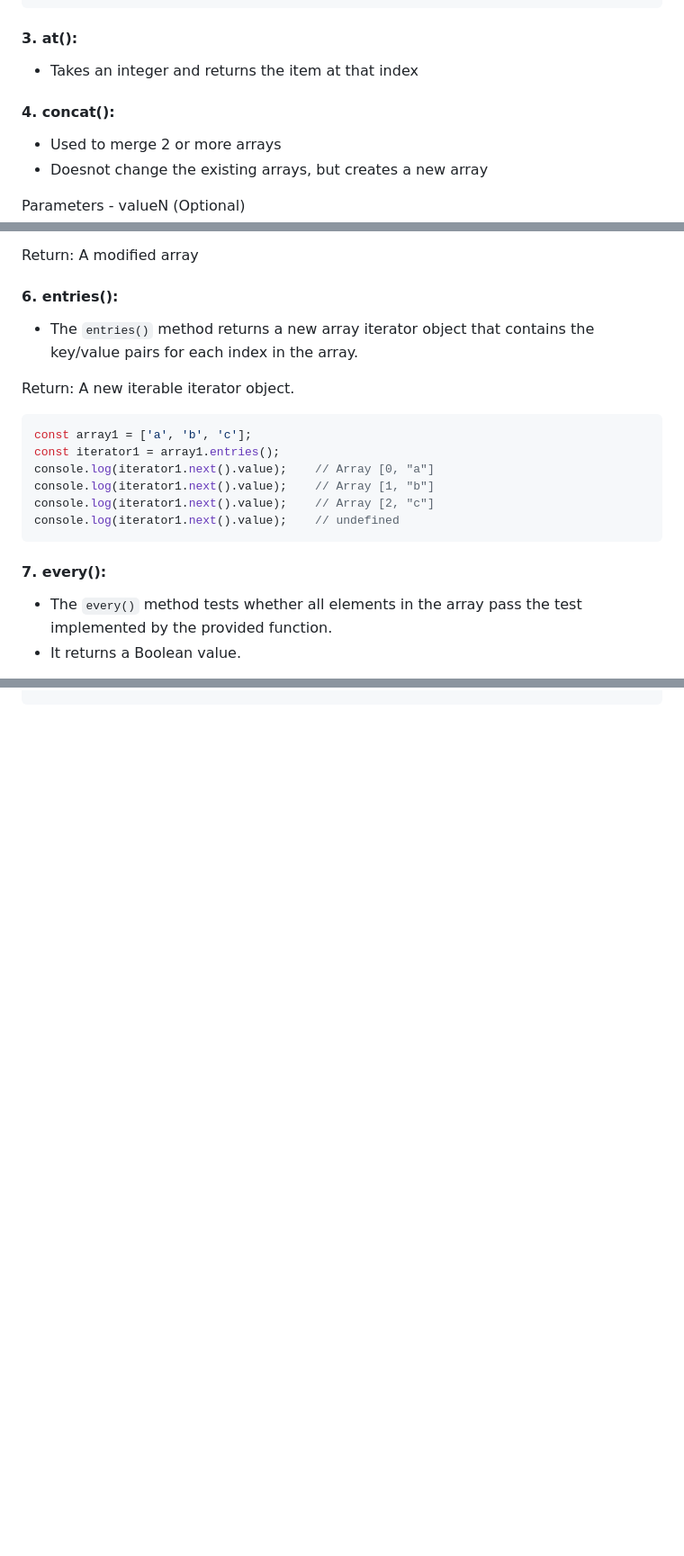
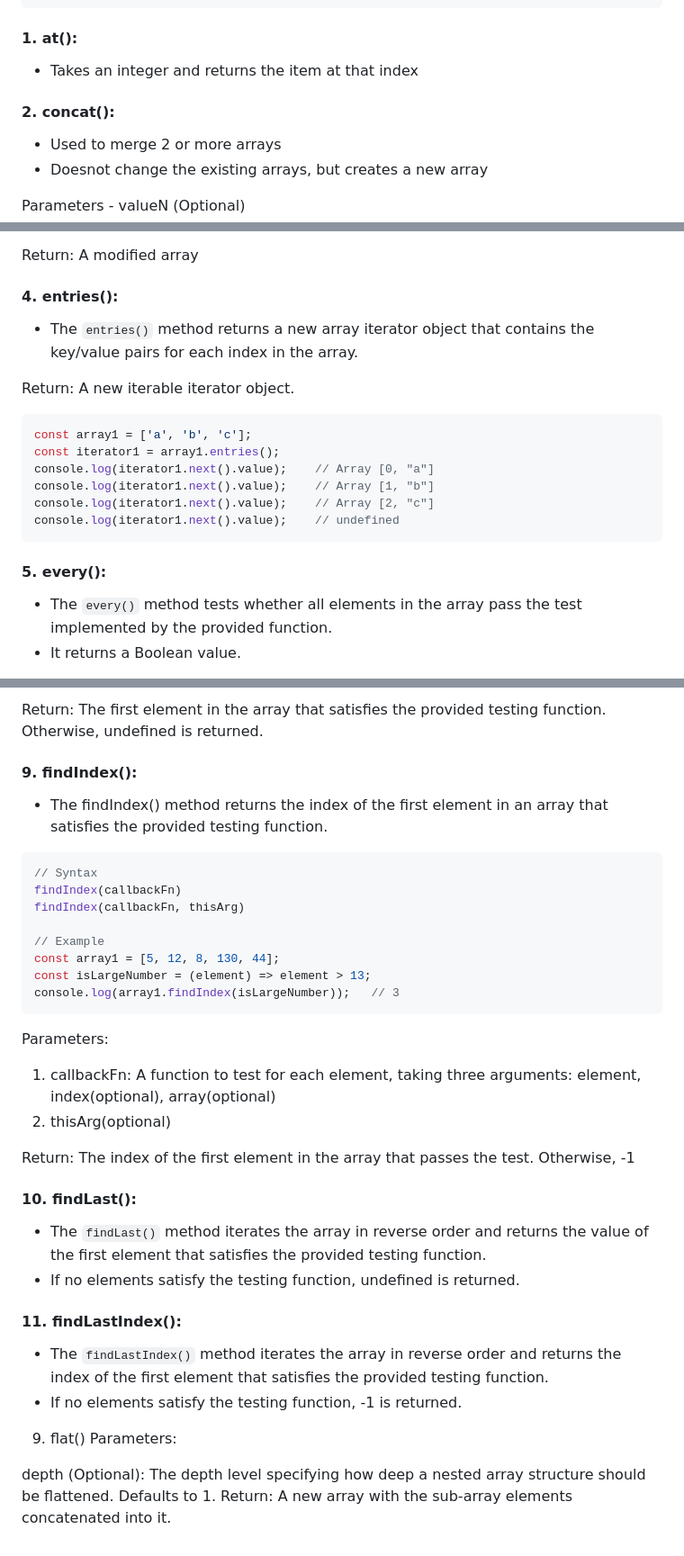
Before and after one commit to YaminiKandi/JavaScript, a Markdown page: 16 Arrays.md, 3 parts joined by grey strips. Shown: that part at 90% size. Rendered like a GitHub page; blank space fills up the shorter version.

````diff
--- a/16 Arrays.md
+++ b/16 Arrays.md
@@ -549,10 +549,10 @@ function f1(){
 f1()
 ```
 
-#### 3. at():
+#### 1. at():
 * Takes an integer and returns the item at that index
 
-#### 4. concat():
+#### 2. concat():
 * Used to merge 2 or more arrays
 * Doesnot change the existing arrays, but creates a new array
 
@@ -585,7 +585,7 @@ Parameters:
 
 Return: A modified array
 
-#### 6. entries():
+#### 4. entries():
 * The `entries()` method returns a new array iterator object that contains the key/value pairs for each index in the array.
 
 Return: A new iterable iterator object.
@@ -599,7 +599,7 @@ console.log(iterator1.next().value);    // Array [2, "c"]
 console.log(iterator1.next().value);    // undefined
 ```
 
-#### 7. every():
+#### 5. every():
 * The `every()` method tests whether all elements in the array pass the test implemented by the provided function.
 * It returns a Boolean value.
 
@@ -614,0 +682,35 @@ console.log(array1.every(isBelowThreshold));    // true
+Return: The first element in the array that satisfies the provided testing function. Otherwise, undefined is returned.
+
+#### 9. findIndex():
+* The findIndex() method returns the index of the first element in an array that satisfies the provided testing function.
+
+```js
+// Syntax
+findIndex(callbackFn)
+findIndex(callbackFn, thisArg)
+
+// Example
+const array1 = [5, 12, 8, 130, 44];
+const isLargeNumber = (element) => element > 13;
+console.log(array1.findIndex(isLargeNumber));	// 3
+```
+
+Parameters:
+1. callbackFn: A function to test for each element, taking three arguments: element, index(optional), array(optional)
+2. thisArg(optional)
+
+Return: The index of the first element in the array that passes the test. Otherwise, -1
+
+#### 10. findLast():
+* The `findLast()` method iterates the array in reverse order and returns the value of the first element that satisfies the provided testing function.
+* If no elements satisfy the testing function, undefined is returned.
+
+#### 11. findLastIndex():
+* The `findLastIndex()` method iterates the array in reverse order and returns the index of the first element that satisfies the provided testing function.
+* If no elements satisfy the testing function, -1 is returned.
+
+9. flat()
+Parameters:
+
+depth (Optional): The depth level specifying how deep a nested array structure should be flattened. Defaults to 1.
+Return: A new array with the sub-array elements concatenated into it.
````
Also changed, not shown: other parts of 16 Arrays.md (+68 -1 lines).
